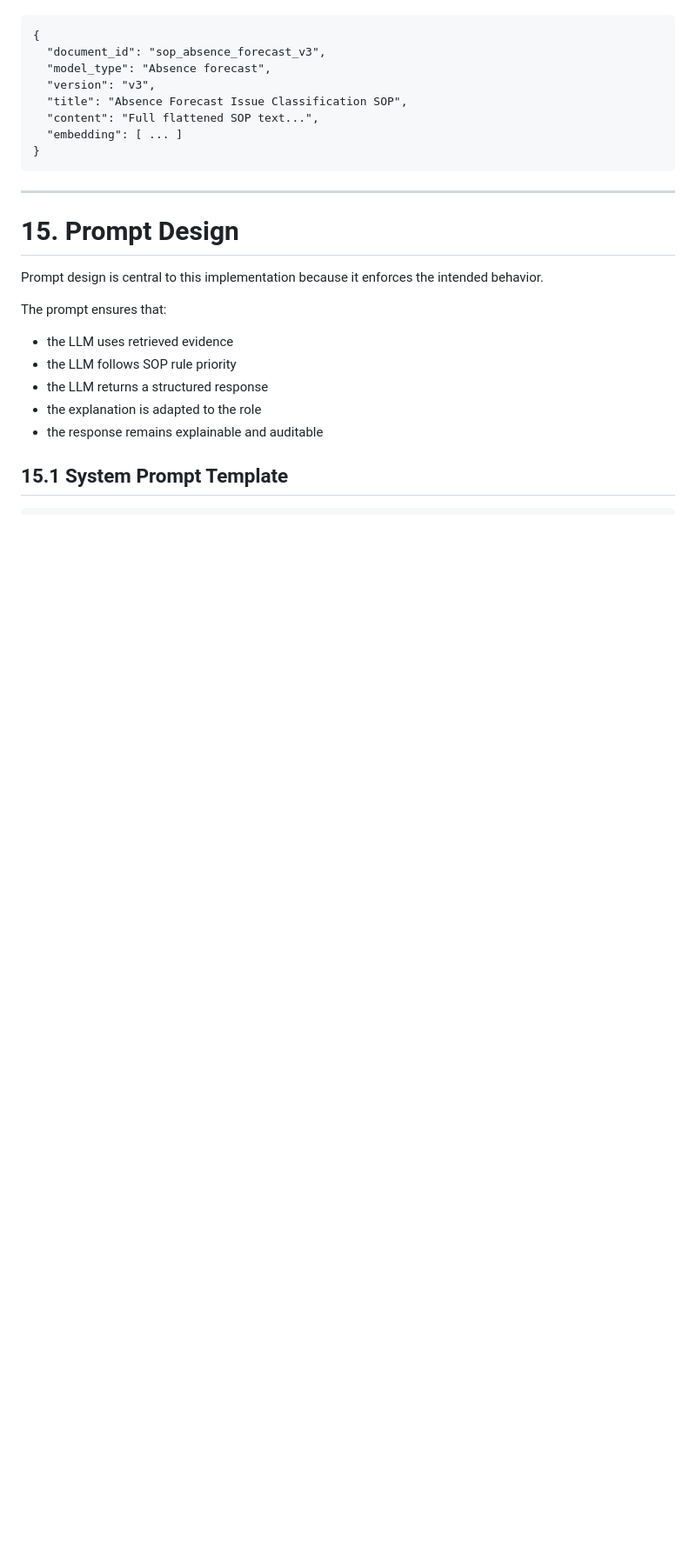
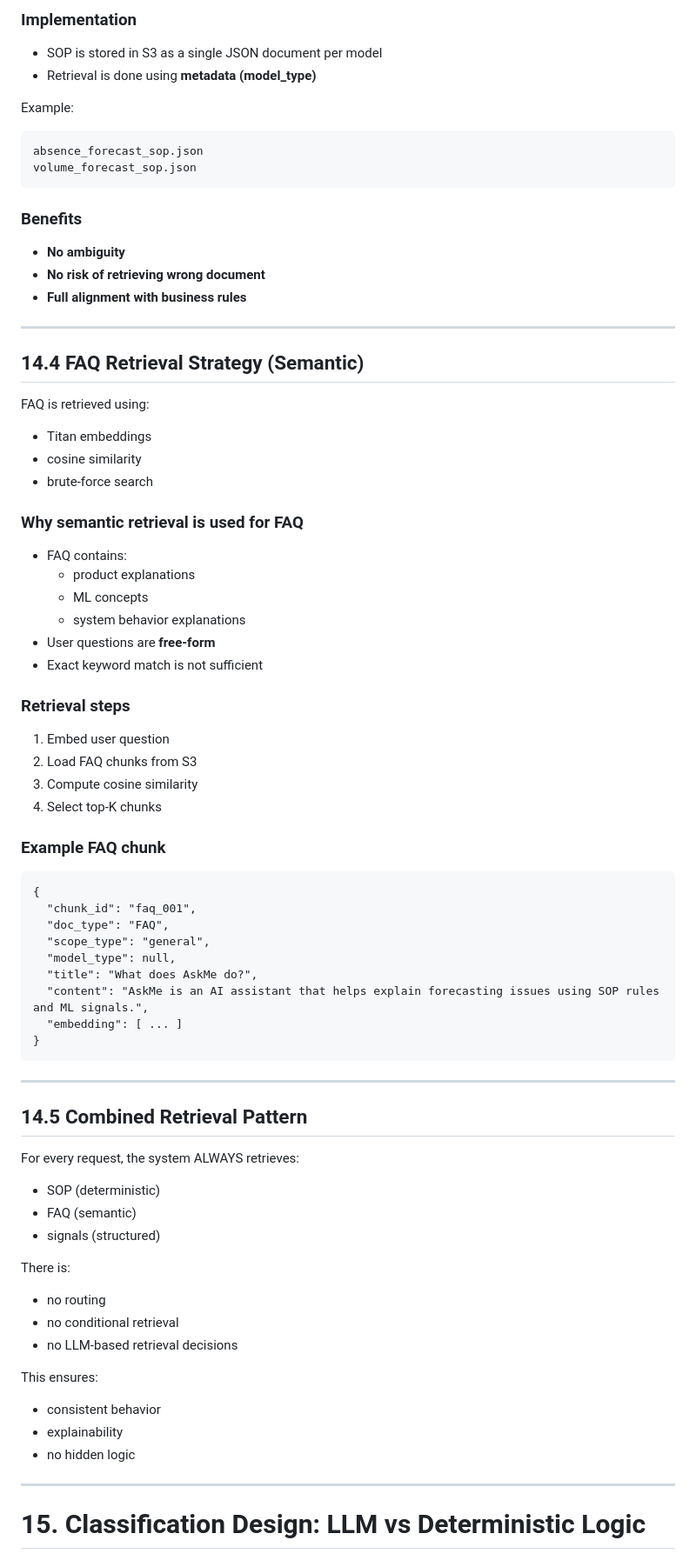
Before and after one commit to JuliaBaucher/AskMePrototype, a Markdown page: README.md, the part around one of its changes. Shown at 87% size. Drawn GitHub-style; blank space fills up the shorter version.

```diff
--- a/README.md
+++ b/README.md
@@ -489,25 +504,80 @@ Each indexed vector document contains:
+### Implementation
+
+- SOP is stored in S3 as a single JSON document per model
+- Retrieval is done using **metadata (model_type)**
+
+Example:
+
+    absence_forecast_sop.json
+    volume_forecast_sop.json
+
+### Benefits
+
+- **No ambiguity**
+- **No risk of retrieving wrong document**
+- **Full alignment with business rules**
+
+---
+
+## 14.4 FAQ Retrieval Strategy (Semantic)
+
+FAQ is retrieved using:
+
+- Titan embeddings
+- cosine similarity
+- brute-force search
+
+### Why semantic retrieval is used for FAQ
+
+- FAQ contains:
+  - product explanations
+  - ML concepts
+  - system behavior explanations
+- User questions are **free-form**
+- Exact keyword match is not sufficient
+
+### Retrieval steps
+
+1. Embed user question
+2. Load FAQ chunks from S3
+3. Compute cosine similarity
+4. Select top-K chunks
+
+### Example FAQ chunk
 
     {
-      "document_id": "sop_absence_forecast_v3",
-      "model_type": "Absence forecast",
-      "version": "v3",
-      "title": "Absence Forecast Issue Classification SOP",
-      "content": "Full flattened SOP text...",
+      "chunk_id": "faq_001",
+      "doc_type": "FAQ",
+      "scope_type": "general",
+      "model_type": null,
+      "title": "What does AskMe do?",
+      "content": "AskMe is an AI assistant that helps explain forecasting issues using SOP rules and ML signals.",
       "embedding": [ ... ]
     }
 
 ---
 
-# 15. Prompt Design
+## 14.5 Combined Retrieval Pattern
 
-Prompt design is central to this implementation because it enforces the intended behavior.
+For every request, the system ALWAYS retrieves:
 
-The prompt ensures that:
+- SOP (deterministic)
+- FAQ (semantic)
+- signals (structured)
 
-- the LLM uses retrieved evidence
-- the LLM follows SOP rule priority
-- the LLM returns a structured response
-- the explanation is adapted to the role
-- the response remains explainable and auditable
+There is:
 
-## 15.1 System Prompt Template
+- no routing
+- no conditional retrieval
+- no LLM-based retrieval decisions
+
+This ensures:
+
+- consistent behavior
+- explainability
+- no hidden logic
+
+---
+
+# 15. Classification Design: LLM vs Deterministic Logic
+
```
Also changed, not shown: other parts of README.md (+257 -216 lines).
